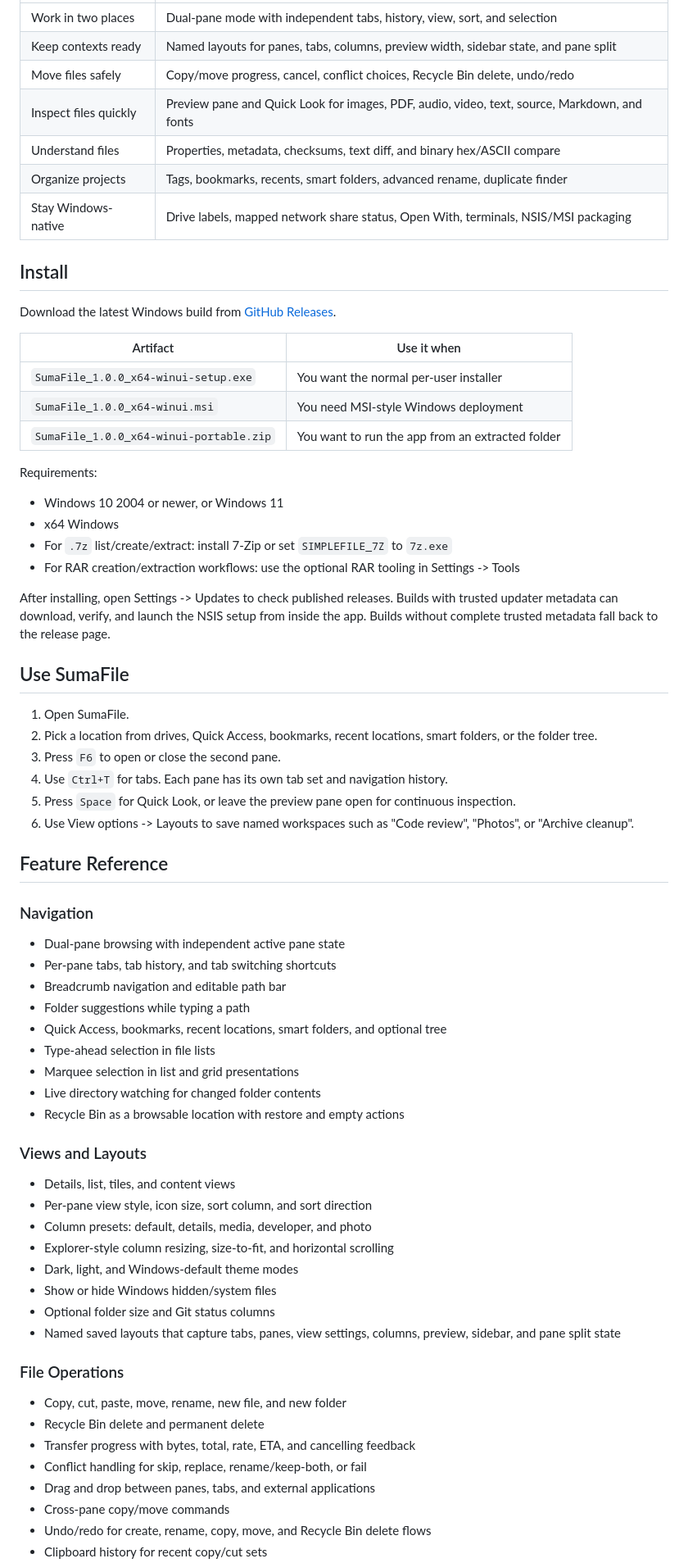
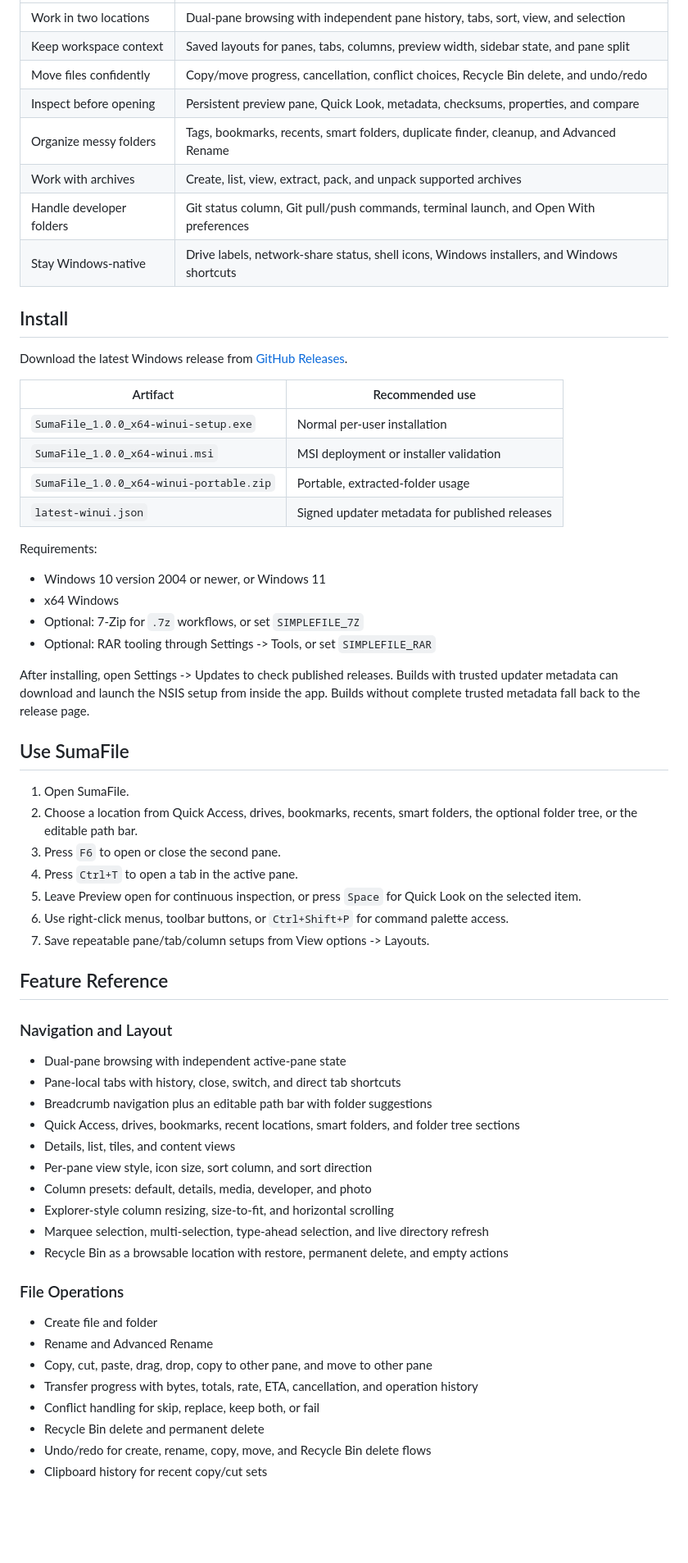
Before and after one commit to conniecombs/SumaFile, a Markdown page: README.md, the part around one of its changes. Shown at 82% size. Drawn GitHub-style; blank space fills up the shorter version.

```diff
--- a/README.md
+++ b/README.md
@@ -58,82 +108,75 @@ historical migration notes remain under `docs/winui-migration/`.
 | --- | --- |
-| Work in two places | Dual-pane mode with independent tabs, history, view, sort, and selection |
-| Keep contexts ready | Named layouts for panes, tabs, columns, preview width, sidebar state, and pane split |
-| Move files safely | Copy/move progress, cancel, conflict choices, Recycle Bin delete, undo/redo |
-| Inspect files quickly | Preview pane and Quick Look for images, PDF, audio, video, text, source, Markdown, and fonts |
-| Understand files | Properties, metadata, checksums, text diff, and binary hex/ASCII compare |
-| Organize projects | Tags, bookmarks, recents, smart folders, advanced rename, duplicate finder |
-| Stay Windows-native | Drive labels, mapped network share status, Open With, terminals, NSIS/MSI packaging |
+| Work in two locations | Dual-pane browsing with independent pane history, tabs, sort, view, and selection |
+| Keep workspace context | Saved layouts for panes, tabs, columns, preview width, sidebar state, and pane split |
+| Move files confidently | Copy/move progress, cancellation, conflict choices, Recycle Bin delete, and undo/redo |
+| Inspect before opening | Persistent preview pane, Quick Look, metadata, checksums, properties, and compare |
+| Organize messy folders | Tags, bookmarks, recents, smart folders, duplicate finder, cleanup, and Advanced Rename |
+| Work with archives | Create, list, view, extract, pack, and unpack supported archives |
+| Handle developer folders | Git status column, Git pull/push commands, terminal launch, and Open With preferences |
+| Stay Windows-native | Drive labels, network-share status, shell icons, Windows installers, and Windows shortcuts |
 
 ## Install
 
-Download the latest Windows build from
+Download the latest Windows release from
 [GitHub Releases](https://github.com/conniecombs/SumaFile/releases).
 
-| Artifact | Use it when |
+| Artifact | Recommended use |
 | --- | --- |
-| `SumaFile_1.0.0_x64-winui-setup.exe` | You want the normal per-user installer |
-| `SumaFile_1.0.0_x64-winui.msi` | You need MSI-style Windows deployment |
-| `SumaFile_1.0.0_x64-winui-portable.zip` | You want to run the app from an extracted folder |
+| `SumaFile_1.0.0_x64-winui-setup.exe` | Normal per-user installation |
+| `SumaFile_1.0.0_x64-winui.msi` | MSI deployment or installer validation |
+| `SumaFile_1.0.0_x64-winui-portable.zip` | Portable, extracted-folder usage |
+| `latest-winui.json` | Signed updater metadata for published releases |
 
 Requirements:
 
-- Windows 10 2004 or newer, or Windows 11
+- Windows 10 version 2004 or newer, or Windows 11
 - x64 Windows
-- For `.7z` list/create/extract: install 7-Zip or set `SIMPLEFILE_7Z` to
-  `7z.exe`
-- For RAR creation/extraction workflows: use the optional RAR tooling in
-  Settings -> Tools
+- Optional: 7-Zip for `.7z` workflows, or set `SIMPLEFILE_7Z`
+- Optional: RAR tooling through Settings -> Tools, or set `SIMPLEFILE_RAR`
 
 After installing, open Settings -> Updates to check published releases. Builds
-with trusted updater metadata can download, verify, and launch the NSIS setup
-from inside the app. Builds without complete trusted metadata fall back to the
-release page.
+with trusted updater metadata can download and launch the NSIS setup from inside
+the app. Builds without complete trusted metadata fall back to the release page.
 
 ## Use SumaFile
 
 1. Open SumaFile.
-2. Pick a location from drives, Quick Access, bookmarks, recent locations, smart
-   folders, or the folder tree.
+2. Choose a location from Quick Access, drives, bookmarks, recents, smart
+   folders, the optional folder tree, or the editable path bar.
 3. Press `F6` to open or close the second pane.
-4. Use `Ctrl+T` for tabs. Each pane has its own tab set and navigation history.
-5. Press `Space` for Quick Look, or leave the preview pane open for continuous
-   inspection.
-6. Use View options -> Layouts to save named workspaces such as "Code review",
-   "Photos", or "Archive cleanup".
+4. Press `Ctrl+T` to open a tab in the active pane.
+5. Leave Preview open for continuous inspection, or press `Space` for Quick
+   Look on the selected item.
+6. Use right-click menus, toolbar buttons, or `Ctrl+Shift+P` for command
+   palette access.
+7. Save repeatable pane/tab/column setups from View options -> Layouts.
 
 ## Feature Reference
 
-### Navigation
+### Navigation and Layout
 
-- Dual-pane browsing with independent active pane state
-- Per-pane tabs, tab history, and tab switching shortcuts
-- Breadcrumb navigation and editable path bar
-- Folder suggestions while typing a path
-- Quick Access, bookmarks, recent locations, smart folders, and optional tree
-- Type-ahead selection in file lists
-- Marquee selection in list and grid presentations
-- Live directory watching for changed folder contents
-- Recycle Bin as a browsable location with restore and empty actions
-
-### Views and Layouts
-
+- Dual-pane browsing with independent active-pane state
+- Pane-local tabs with history, close, switch, and direct tab shortcuts
+- Breadcrumb navigation plus an editable path bar with folder suggestions
+- Quick Access, drives, bookmarks, recent locations, smart folders, and folder
+  tree sections
 - Details, list, tiles, and content views
 - Per-pane view style, icon size, sort column, and sort direction
 - Column presets: default, details, media, developer, and photo
 - Explorer-style column resizing, size-to-fit, and horizontal scrolling
-- Dark, light, and Windows-default theme modes
-- Show or hide Windows hidden/system files
-- Optional folder size and Git status columns
-- Named saved layouts that capture tabs, panes, view settings, columns, preview,
-  sidebar, and pane split state
+- Marquee selection, multi-selection, type-ahead selection, and live directory
+  refresh
+- Recycle Bin as a browsable location with restore, permanent delete, and empty
+  actions
 
 ### File Operations
 
-- Copy, cut, paste, move, rename, new file, and new folder
+- Create file and folder
+- Rename and Advanced Rename
+- Copy, cut, paste, drag, drop, copy to other pane, and move to other pane
+- Transfer progress with bytes, totals, rate, ETA, cancellation, and operation
+  history
+- Conflict handling for skip, replace, keep both, or fail
 - Recycle Bin delete and permanent delete
-- Transfer progress with bytes, total, rate, ETA, and cancelling feedback
-- Conflict handling for skip, replace, rename/keep-both, or fail
-- Drag and drop between panes, tabs, and external applications
-- Cross-pane copy/move commands
 - Undo/redo for create, rename, copy, move, and Recycle Bin delete flows
 - Clipboard history for recent copy/cut sets
```
Also changed, not shown: other parts of README.md (+280 -259 lines), docs/assets/screenshots/sumafile-advanced-rename.png (added), docs/assets/screenshots/sumafile-context-menu.png (added), docs/assets/screenshots/sumafile-dual-pane-workspace.png (added), docs/assets/screenshots/sumafile-git-status.png (added), docs/assets/screenshots/sumafile-preview-pane.png (added).
